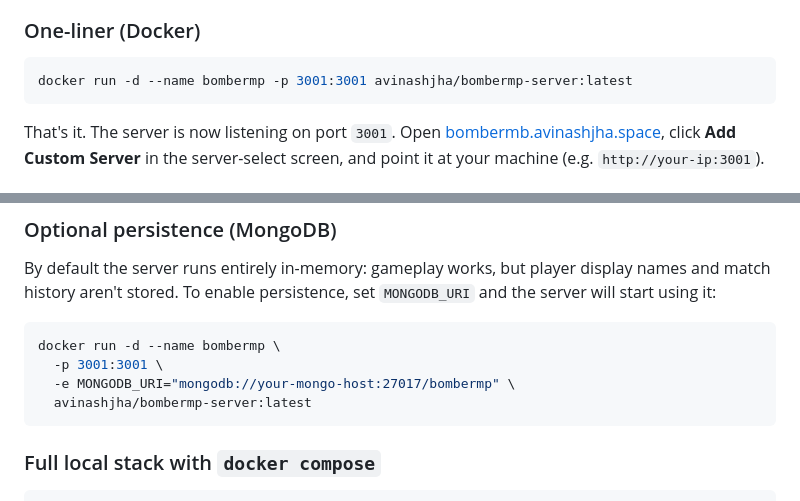
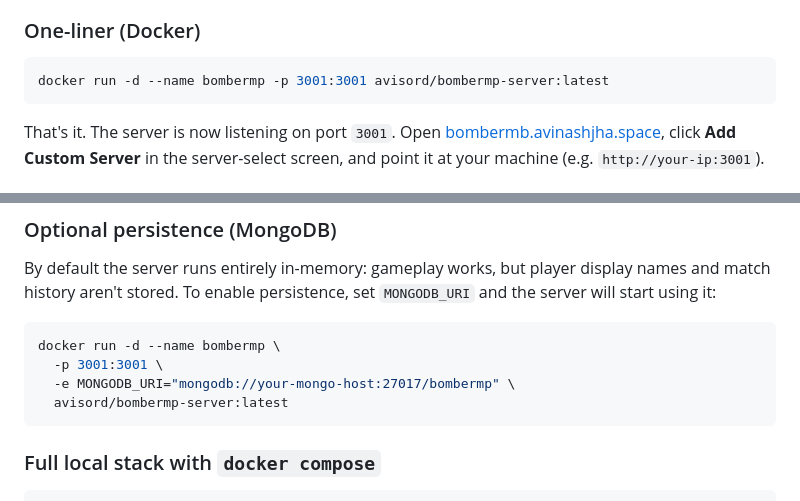
Before and after one commit to avisord/bombermp, a Markdown page: README.md, 2 parts joined by grey strips. Drawn GitHub-style.

Commit message:
docs: correct Docker Hub username in self-host examples
The README was using a placeholder username; replace with the actual
published repo path so the docker-run one-liner works copy-paste.

Co-Authored-By: Claude Opus 4.7 (1M context) <noreply@anthropic.com>

````diff
--- a/README.md
+++ b/README.md
@@ -18,7 +18,7 @@ local.
 ### One-liner (Docker)
 
 ```bash
-docker run -d --name bombermp -p 3001:3001 avinashjha/bombermp-server:latest
+docker run -d --name bombermp -p 3001:3001 avisord/bombermp-server:latest
 ```
 
 That's it. The server is now listening on port `3001`. Open
@@ -56,7 +56,7 @@ persistence, set `MONGODB_URI` and the server will start using it:
 docker run -d --name bombermp \
   -p 3001:3001 \
   -e MONGODB_URI="mongodb://your-mongo-host:27017/bombermp" \
-  avinashjha/bombermp-server:latest
+  avisord/bombermp-server:latest
 ```
 
 ### Full local stack with `docker compose`
````
